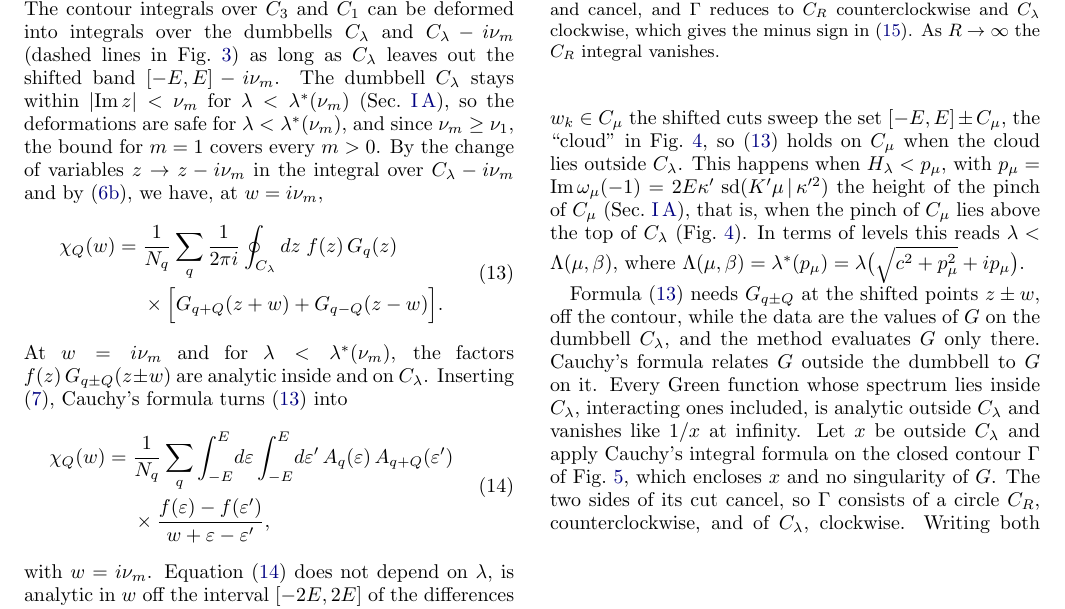
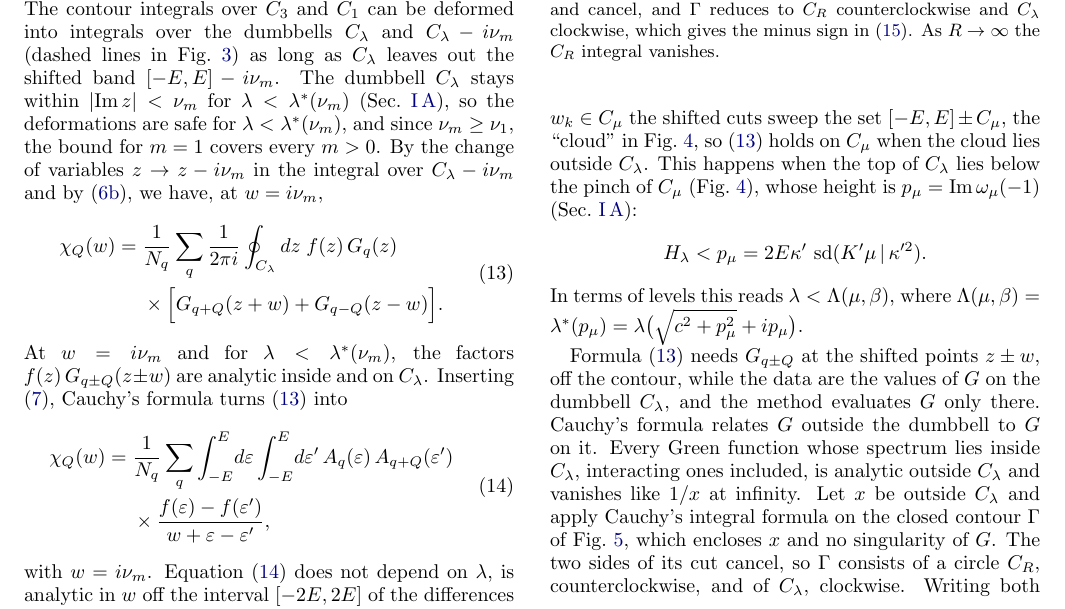
Before and after one commit to aleeschessari/markus_dumbbell_public, a LaTeX paper (ale_idea/bubble_tn_method.tex): part of page 4 of 14, cut so that both start at the same text. Compiled offline with pdfLaTeX.

Commit message:
II B: condition displayed explicitly, H_lambda < p_mu = 2 E kappa' sd(K' mu | kappa'^2)

```diff
--- a/ale_idea/bubble_tn_method.tex
+++ b/ale_idea/bubble_tn_method.tex
@@ -208,7 +208,11 @@ with $w=i\nu_m$. Equation \eqref{eq:spectral} does not depend on $\lambda$, is a
   \label{fig:cloud}
 \end{figure}
 
-Now let $w$ be a general complex number. The same steps give \eqref{eq:spectral} as long as $C_\lambda$ leaves out the shifted cuts $[-E,E]\mp w$, where $G_{q\pm Q}(z\pm w)$ is singular. For $w=w_k\in C_\mu$ the shifted cuts sweep the set $[-E,E]\pm C_\mu$, the ``cloud'' in Fig.~\ref{fig:cloud}, so \eqref{eq:contour_w} holds on $C_\mu$ when the cloud lies outside $C_\lambda$. This happens when $H_\lambda<p_\mu$, with $p_\mu=\Imag\omega_\mu(-1)=2E\kappa'\,\sd(K'\mu\,|\,\kappa'^2)$ the height of the pinch of $C_\mu$ (Sec.~\ref{sec:dumbbell_map}), that is, when the pinch of $C_\mu$ lies above the top of $C_\lambda$ (Fig.~\ref{fig:cloud}). In terms of levels this reads $\lambda<\Lambda(\mu,\beta)$, where $\Lambda(\mu,\beta)=\lambda^*(p_\mu)=\lambda\big(\sqrt{c^2+p_\mu^2}+ip_\mu\big)$.
+Now let $w$ be a general complex number. The same steps give \eqref{eq:spectral} as long as $C_\lambda$ leaves out the shifted cuts $[-E,E]\mp w$, where $G_{q\pm Q}(z\pm w)$ is singular. For $w=w_k\in C_\mu$ the shifted cuts sweep the set $[-E,E]\pm C_\mu$, the ``cloud'' in Fig.~\ref{fig:cloud}, so \eqref{eq:contour_w} holds on $C_\mu$ when the cloud lies outside $C_\lambda$. This happens when the top of $C_\lambda$ lies below the pinch of $C_\mu$ (Fig.~\ref{fig:cloud}), whose height is $p_\mu=\Imag\omega_\mu(-1)$ (Sec.~\ref{sec:dumbbell_map}):
+\[
+  H_\lambda<p_\mu=2E\kappa'\,\sd(K'\mu\,|\,\kappa'^2) .
+\]
+In terms of levels this reads $\lambda<\Lambda(\mu,\beta)$, where $\Lambda(\mu,\beta)=\lambda^*(p_\mu)=\lambda\big(\sqrt{c^2+p_\mu^2}+ip_\mu\big)$.
 
 \begin{figure}[t]
   \centering
```
Also changed, not shown: ale_idea/bubble_tn_method.pdf.
